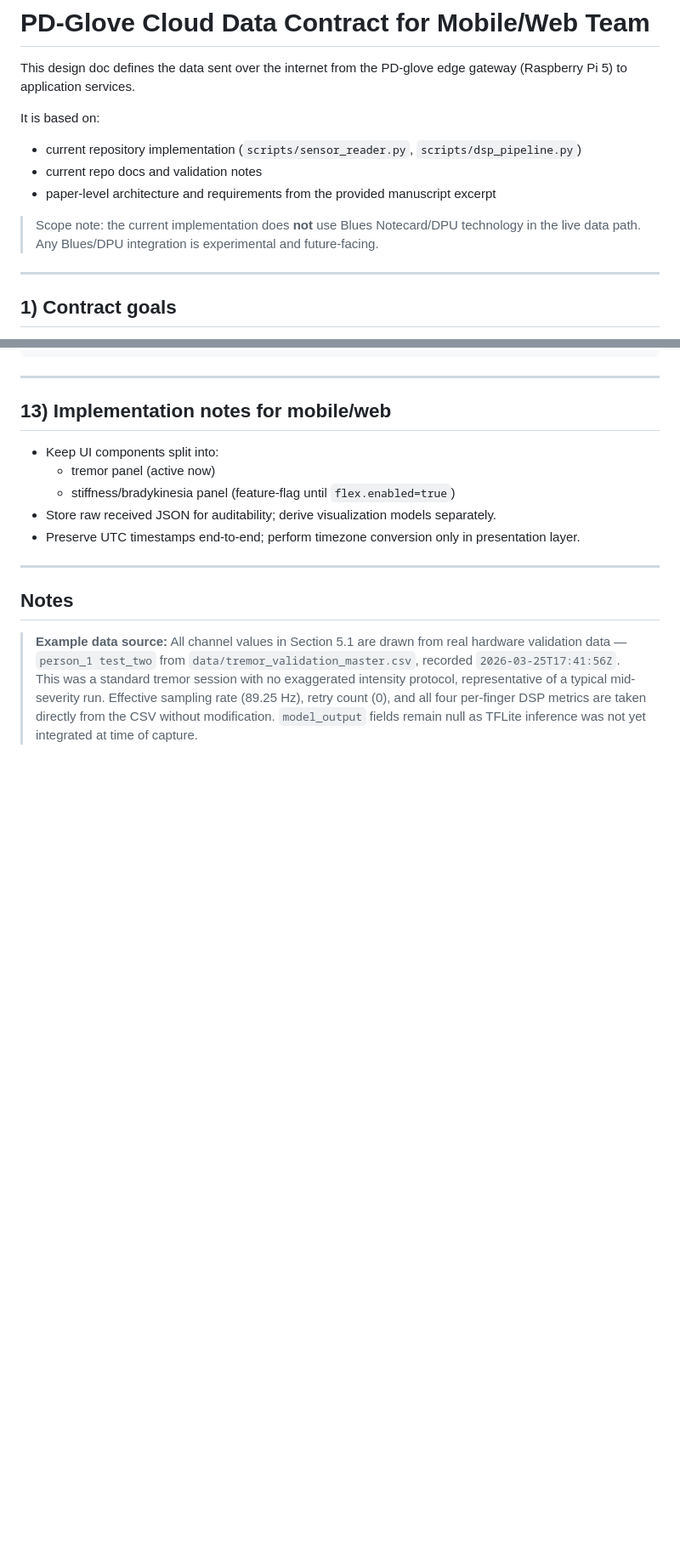
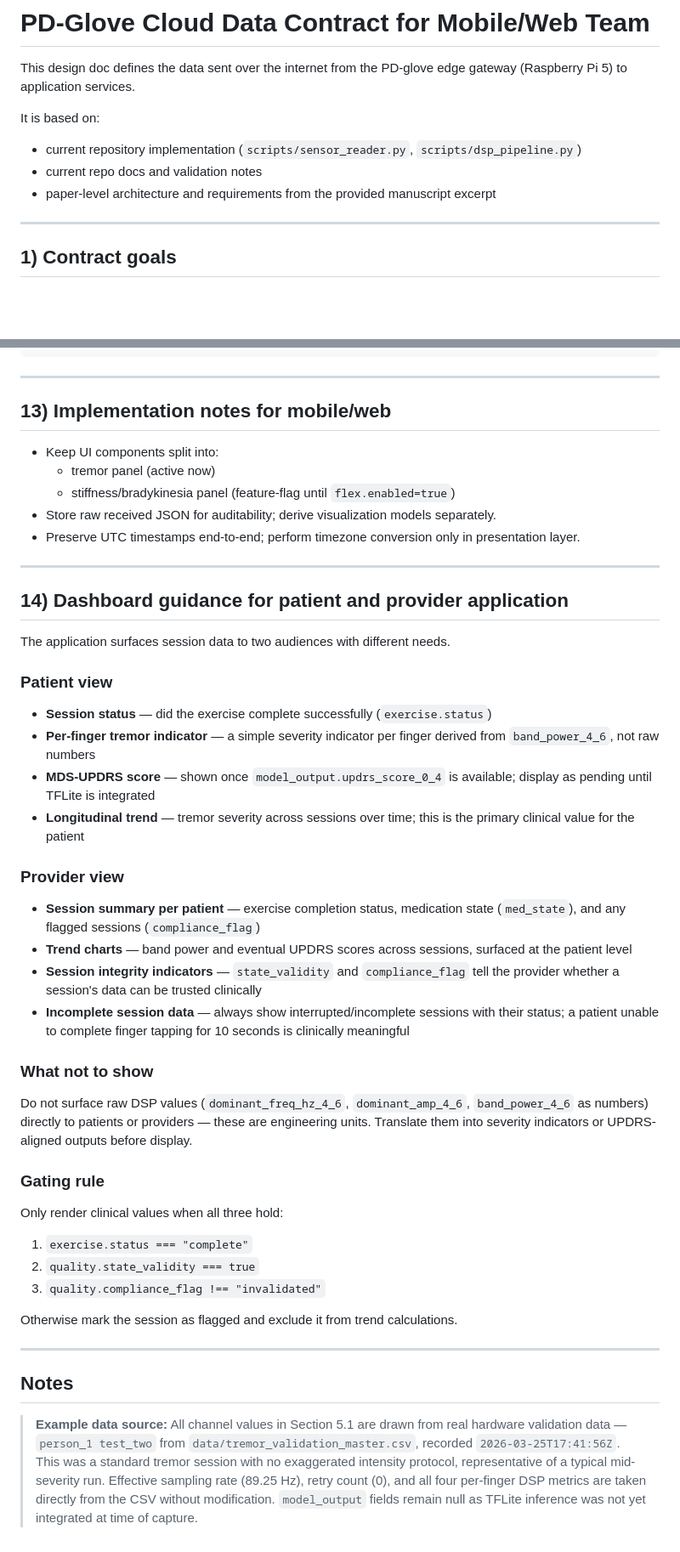
Before and after one commit to aqn96/pd-glove, a Markdown page: docs/mobile-web-data-contract.md, 2 parts joined by grey strips. Shown at 85% size. GitHub-like rendering; blank space fills up the shorter version.

```diff
--- a/docs/mobile-web-data-contract.md
+++ b/docs/mobile-web-data-contract.md
@@ -7,8 +7,6 @@ It is based on:
 - current repository implementation (`scripts/sensor_reader.py`, `scripts/dsp_pipeline.py`)
 - current repo docs and validation notes
 - paper-level architecture and requirements from the provided manuscript excerpt
-
-> Scope note: the current implementation does **not** use Blues Notecard/DPU technology in the live data path. Any Blues/DPU integration is experimental and future-facing.
 
 ---
 
@@ -324,6 +322,39 @@ interface PdGloveMessageBase {
 
 ---
 
+## 14) Dashboard guidance for patient and provider application
+
+The application surfaces session data to two audiences with different needs.
+
+### Patient view
+
+- **Session status** — did the exercise complete successfully (`exercise.status`)
+- **Per-finger tremor indicator** — a simple severity indicator per finger derived from `band_power_4_6`, not raw numbers
+- **MDS-UPDRS score** — shown once `model_output.updrs_score_0_4` is available; display as pending until TFLite is integrated
+- **Longitudinal trend** — tremor severity across sessions over time; this is the primary clinical value for the patient
+
+### Provider view
+
+- **Session summary per patient** — exercise completion status, medication state (`med_state`), and any flagged sessions (`compliance_flag`)
+- **Trend charts** — band power and eventual UPDRS scores across sessions, surfaced at the patient level
+- **Session integrity indicators** — `state_validity` and `compliance_flag` tell the provider whether a session's data can be trusted clinically
+- **Incomplete session data** — always show interrupted/incomplete sessions with their status; a patient unable to complete finger tapping for 10 seconds is clinically meaningful
+
+### What not to show
+
+Do not surface raw DSP values (`dominant_freq_hz_4_6`, `dominant_amp_4_6`, `band_power_4_6` as numbers) directly to patients or providers — these are engineering units. Translate them into severity indicators or UPDRS-aligned outputs before display.
+
+### Gating rule
+
+Only render clinical values when all three hold:
+1. `exercise.status === "complete"`
+2. `quality.state_validity === true`
+3. `quality.compliance_flag !== "invalidated"`
+
+Otherwise mark the session as flagged and exclude it from trend calculations.
+
+---
+
 ## Notes
 
 > **Example data source:** All channel values in Section 5.1 are drawn from real hardware validation data — `person_1 test_two` from `data/tremor_validation_master.csv`, recorded `2026-03-25T17:41:56Z`. This was a standard tremor session with no exaggerated intensity protocol, representative of a typical mid-severity run. Effective sampling rate (89.25 Hz), retry count (0), and all four per-finger DSP metrics are taken directly from the CSV without modification. `model_output` fields remain null as TFLite inference was not yet integrated at time of capture.
```
